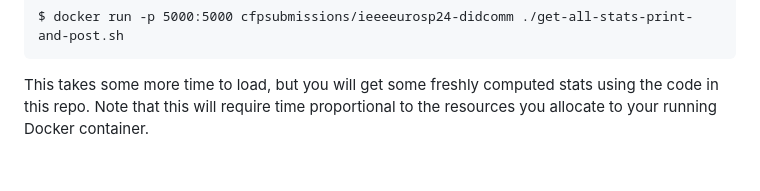
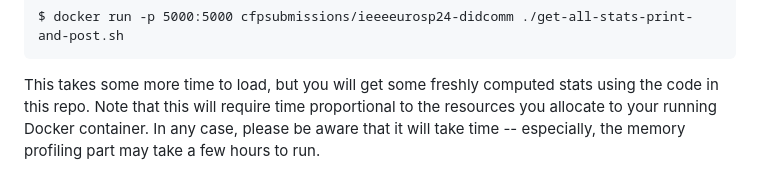
Before and after one commit to cfpsubmissions/ieeeeurosp24-didcomm, a Markdown page: README.md, the part around the change. Drawn GitHub-style.

```diff
--- a/README.md
+++ b/README.md
@@ -175,4 +175,6 @@ $ docker run -p 5000:5000 cfpsubmissions/ieeeeurosp24-didcomm ./get-all-stats-pr
 
 This takes some more time to load, but you will get some freshly computed stats
 using the code in this repo. Note that this will require time proportional to
-the resources you allocate to your running Docker container.
+the resources you allocate to your running Docker container. In any case, please be
+aware that it will take time -- especially, the memory profiling part may take a
+few hours to run.
```
